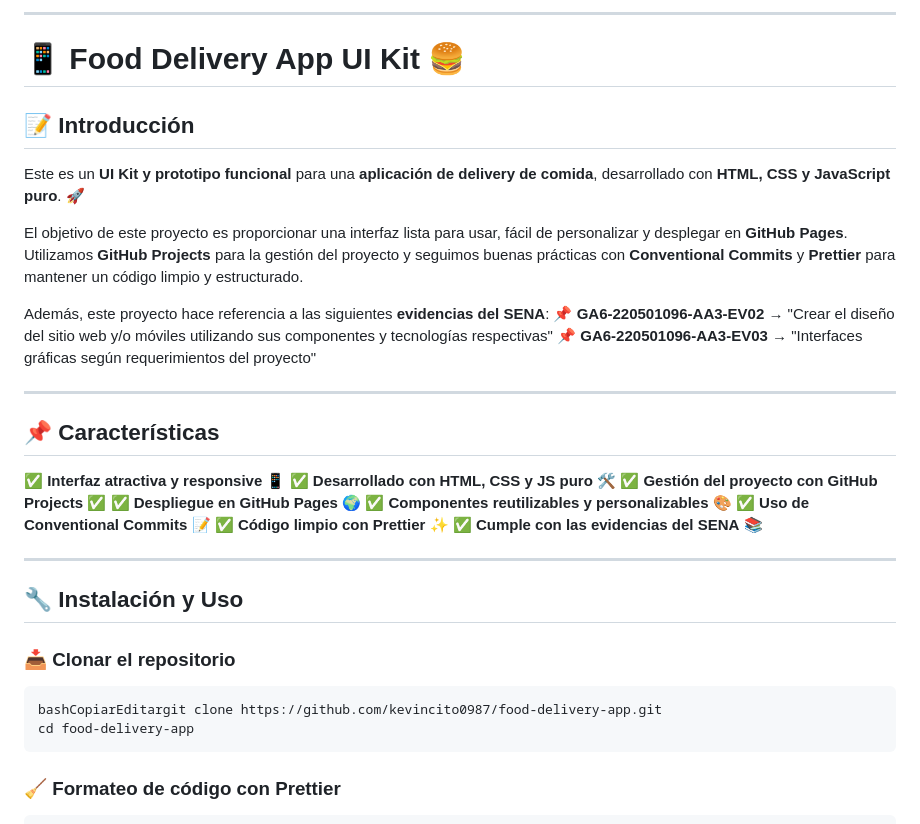
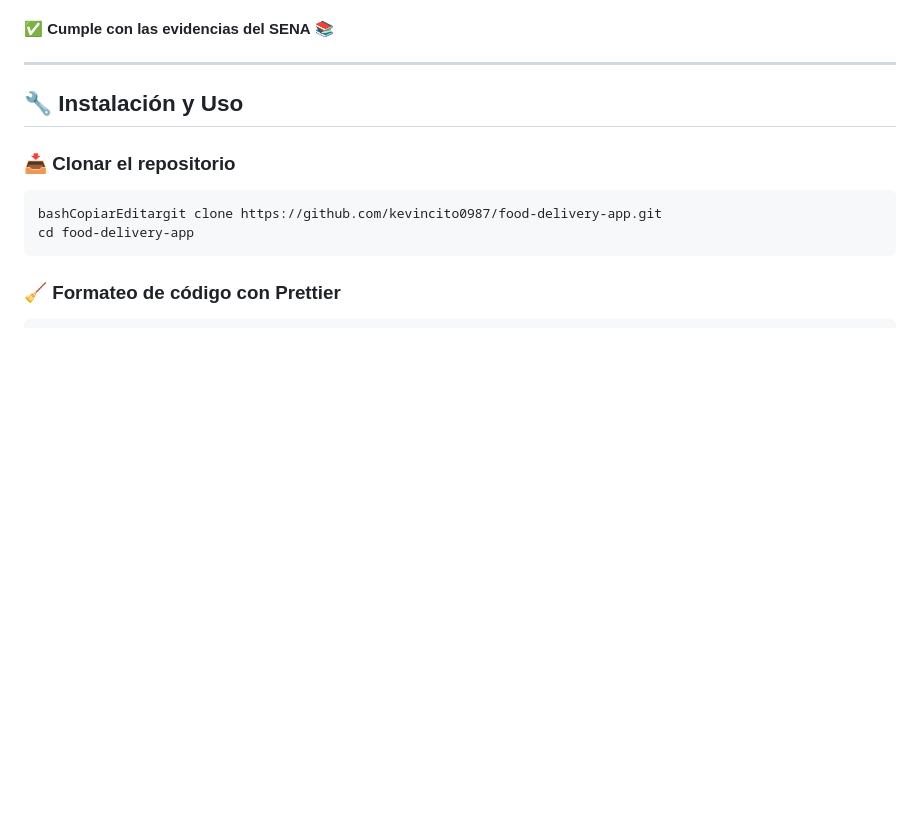
Before and after one commit to kevincito0987/projeectSena1, a Markdown page: README.md, the part around one of its changes. GitHub-like rendering; blank space fills up the shorter version.

```diff
--- a/README.md
+++ b/README.md
@@ -203,28 +31,3 @@ Este proyecto está bajo la licencia **MIT**, lo que significa que puedes usarlo
-------
-
-# 📱 Food Delivery App UI Kit 🍔
-
-## 📝 Introducción
-
-Este es un **UI Kit y prototipo funcional** para una **aplicación de delivery de comida**, desarrollado con **HTML, CSS y JavaScript puro**. 🚀
-
-El objetivo de este proyecto es proporcionar una interfaz lista para usar, fácil de personalizar y desplegar en **GitHub Pages**. Utilizamos **GitHub Projects** para la gestión del proyecto y seguimos buenas prácticas con **Conventional Commits** y **Prettier** para mantener un código limpio y estructurado.
-
-Además, este proyecto hace referencia a las siguientes **evidencias del SENA**:
- 📌 **GA6-220501096-AA3-EV02** → "Crear el diseño del sitio web y/o móviles utilizando sus componentes y tecnologías respectivas"
- 📌 **GA6-220501096-AA3-EV03** → "Interfaces gráficas según requerimientos del proyecto"
-
-------
-
-## 📌 Características
-
-✅ **Interfaz atractiva y responsive** 📱
- ✅ **Desarrollado con HTML, CSS y JS puro** 🛠️
- ✅ **Gestión del proyecto con GitHub Projects** ✅
- ✅ **Despliegue en GitHub Pages** 🌍
- ✅ **Componentes reutilizables y personalizables** 🎨
- ✅ **Uso de Conventional Commits** 📝
- ✅ **Código limpio con Prettier** ✨
  ✅ **Cumple con las evidencias del SENA** 📚
 
 ------
```
Also changed, not shown: other parts of README.md (+10 -176 lines).
